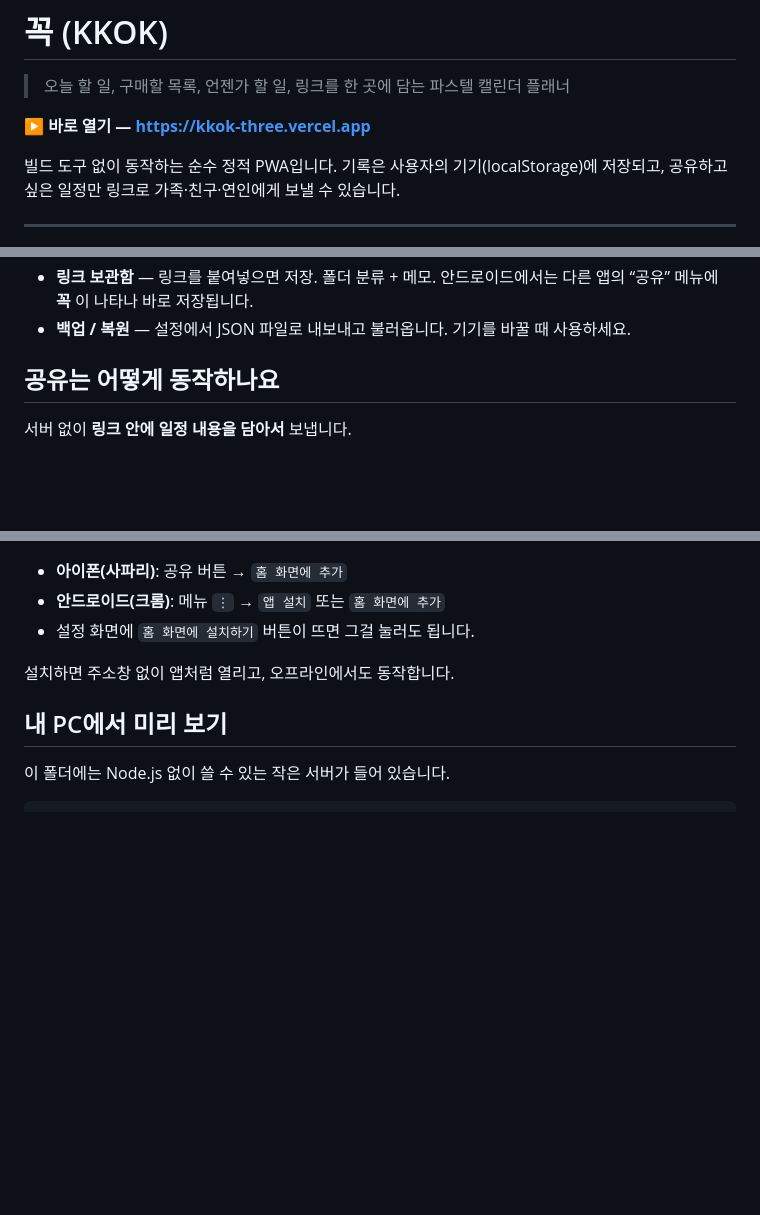
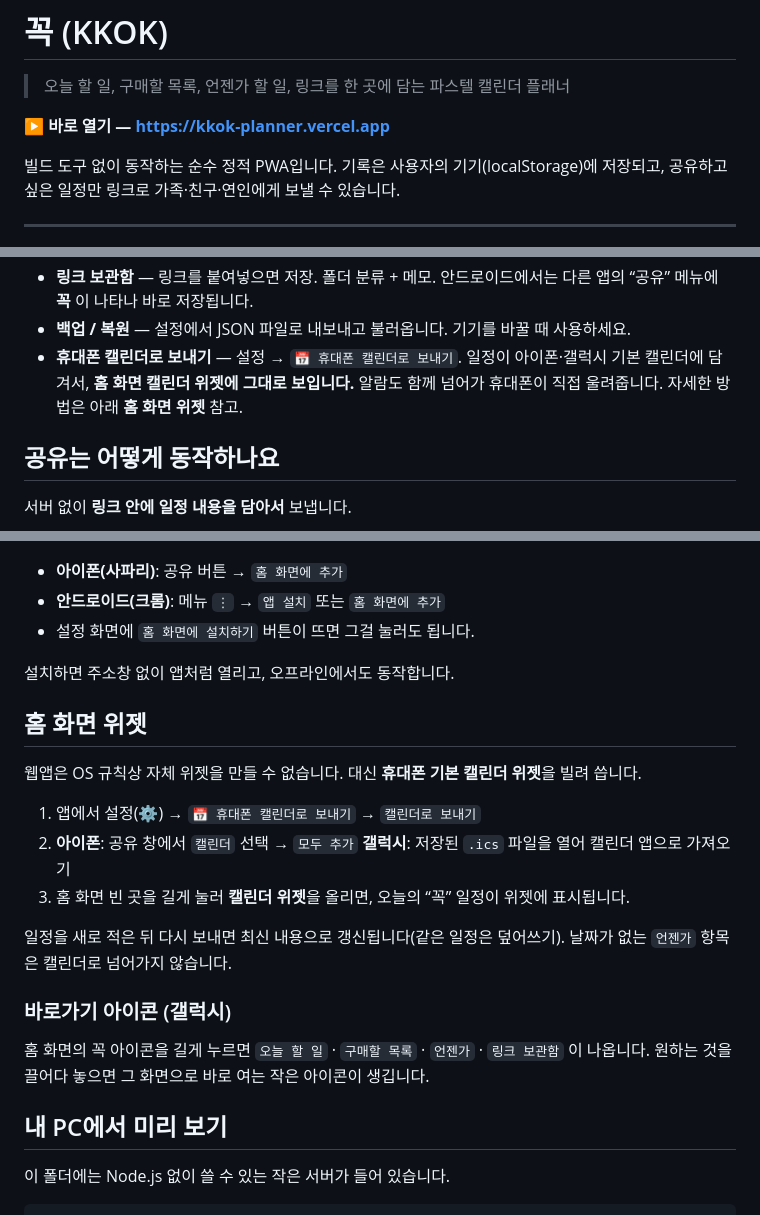
Before and after one commit to 4545jin-lgtm/kkok, a Markdown page: README.md, 3 parts joined by grey strips. Drawn GitHub-style; blank space fills up the shorter version.

Commit message:
README에 홈 화면 위젯 안내 추가, 고정 주소로 교체

```diff
--- a/README.md
+++ b/README.md
@@ -2,7 +2,7 @@
 
 > 오늘 할 일, 구매할 목록, 언젠가 할 일, 링크를 한 곳에 담는 파스텔 캘린더 플래너
 
-**▶ 바로 열기 — https://kkok-three.vercel.app**
+**▶ 바로 열기 — https://kkok-planner.vercel.app**
 
 빌드 도구 없이 동작하는 순수 정적 PWA입니다. 기록은 사용자의 기기(localStorage)에 저장되고,
 공유하고 싶은 일정만 링크로 가족·친구·연인에게 보낼 수 있습니다.
@@ -36,6 +36,9 @@
 - **링크 보관함** — 링크를 붙여넣으면 저장. 폴더 분류 + 메모.
   안드로이드에서는 다른 앱의 “공유” 메뉴에 **꼭** 이 나타나 바로 저장됩니다.
 - **백업 / 복원** — 설정에서 JSON 파일로 내보내고 불러옵니다. 기기를 바꿀 때 사용하세요.
+- **휴대폰 캘린더로 보내기** — 설정 → `📅 휴대폰 캘린더로 보내기`.
+  일정이 아이폰·갤럭시 기본 캘린더에 담겨서, **홈 화면 캘린더 위젯에 그대로 보입니다.**
+  알람도 함께 넘어가 휴대폰이 직접 울려줍니다. 자세한 방법은 아래 **홈 화면 위젯** 참고.
 
 ## 공유는 어떻게 동작하나요
 
@@ -58,6 +61,23 @@
 
 설치하면 주소창 없이 앱처럼 열리고, 오프라인에서도 동작합니다.
 
+## 홈 화면 위젯
+
+웹앱은 OS 규칙상 자체 위젯을 만들 수 없습니다. 대신 **휴대폰 기본 캘린더 위젯**을 빌려 씁니다.
+
+1. 앱에서 설정(⚙️) → `📅 휴대폰 캘린더로 보내기` → `캘린더로 보내기`
+2. **아이폰**: 공유 창에서 `캘린더` 선택 → `모두 추가`
+   **갤럭시**: 저장된 `.ics` 파일을 열어 캘린더 앱으로 가져오기
+3. 홈 화면 빈 곳을 길게 눌러 **캘린더 위젯**을 올리면, 오늘의 “꼭” 일정이 위젯에 표시됩니다.
+
+일정을 새로 적은 뒤 다시 보내면 최신 내용으로 갱신됩니다(같은 일정은 덮어쓰기).
+날짜가 없는 `언젠가` 항목은 캘린더로 넘어가지 않습니다.
+
+### 바로가기 아이콘 (갤럭시)
+
+홈 화면의 꼭 아이콘을 길게 누르면 `오늘 할 일` · `구매할 목록` · `언젠가` · `링크 보관함` 이
+나옵니다. 원하는 것을 끌어다 놓으면 그 화면으로 바로 여는 작은 아이콘이 생깁니다.
+
 ## 내 PC에서 미리 보기
 
 이 폴더에는 Node.js 없이 쓸 수 있는 작은 서버가 들어 있습니다.
```
Also changed, not shown: other parts of README.md (+1 -1 lines).
